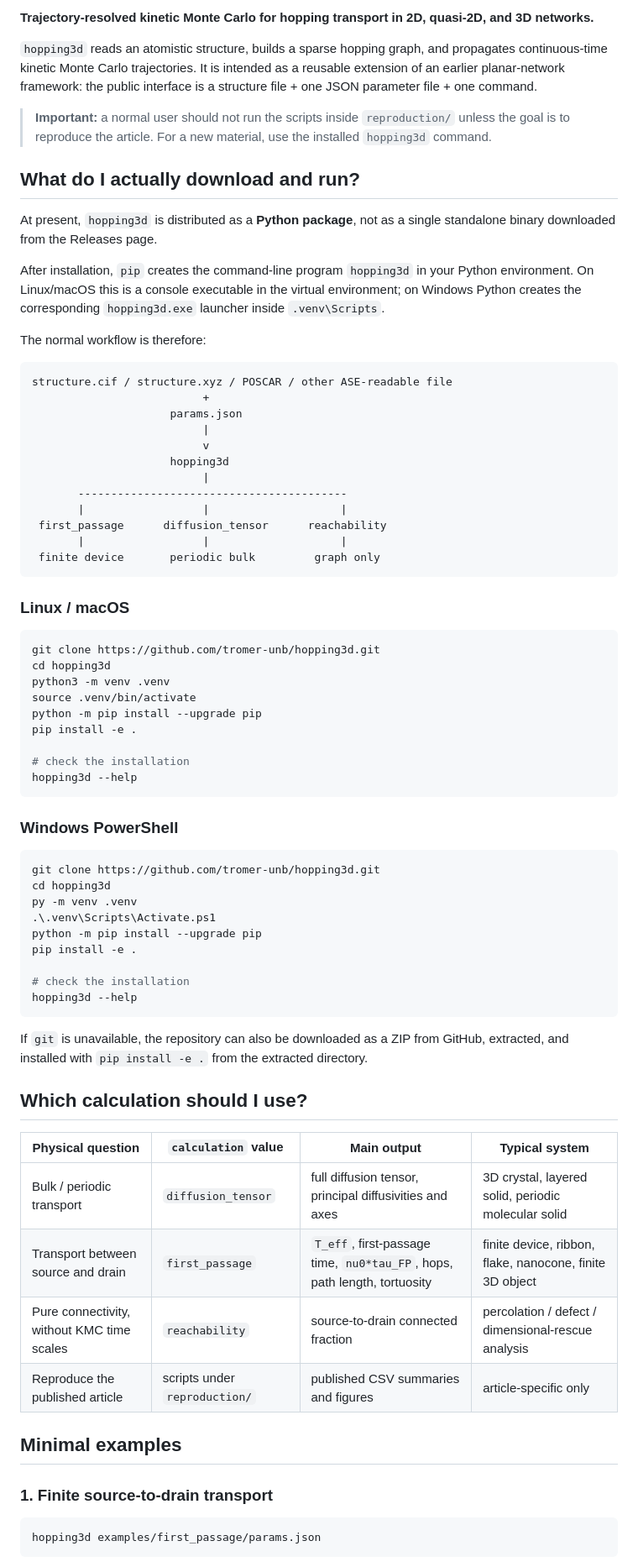
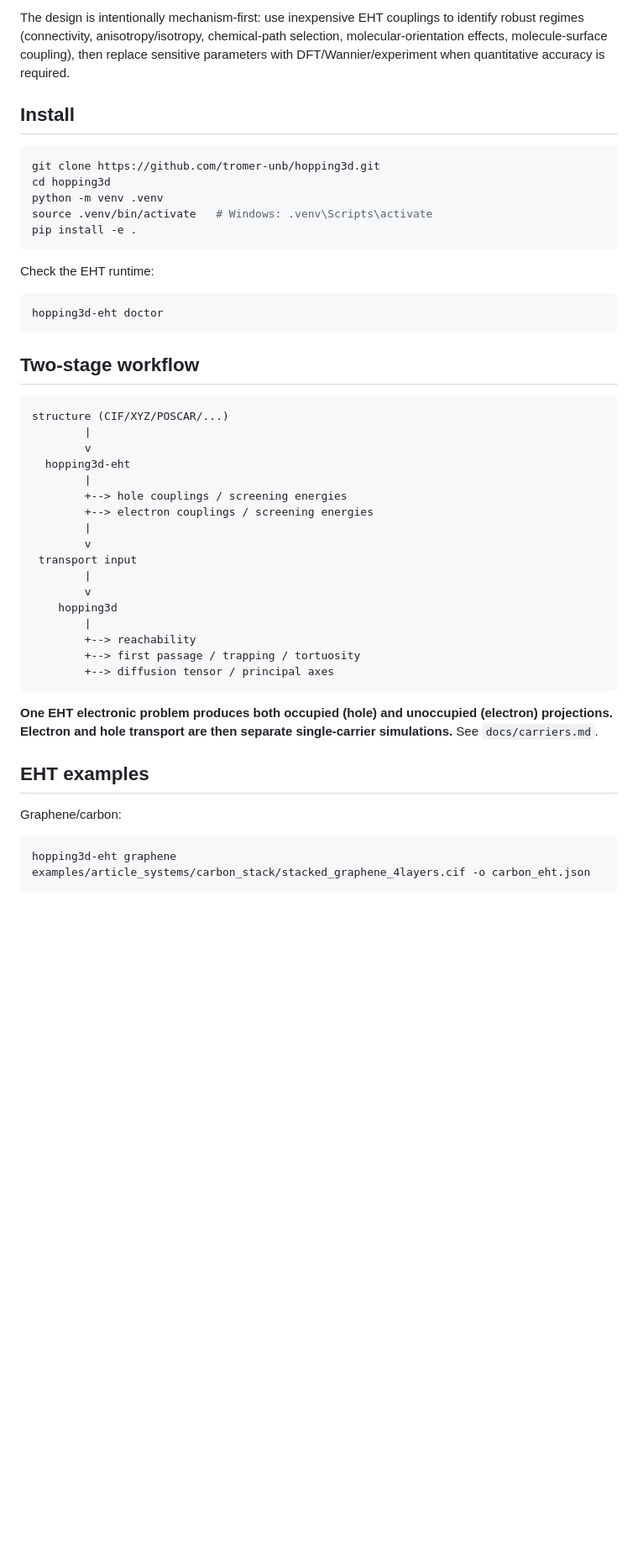
Before and after one commit to tromer-unb/hopping3d, a Markdown page: README.md, the part around one of its changes. Shown at 84% size. Drawn GitHub-style; blank space fills up the shorter version.

````diff
--- a/README.md
+++ b/README.md
@@ -4,77 +4,51 @@
 
-**Trajectory-resolved kinetic Monte Carlo for hopping transport in 2D, quasi-2D, and 3D networks.**
+The design is intentionally mechanism-first: use inexpensive EHT couplings to identify robust regimes (connectivity, anisotropy/isotropy, chemical-path selection, molecular-orientation effects, molecule-surface coupling), then replace sensitive parameters with DFT/Wannier/experiment when quantitative accuracy is required.
 
-`hopping3d` reads an atomistic structure, builds a sparse hopping graph, and propagates continuous-time kinetic Monte Carlo trajectories. It is intended as a reusable extension of an earlier planar-network framework: the public interface is a structure file + one JSON parameter file + one command.
-
-> **Important:** a normal user should not run the scripts inside `reproduction/` unless the goal is to reproduce the article. For a new material, use the installed `hopping3d` command.
-
-## What do I actually download and run?
-
-At present, `hopping3d` is distributed as a **Python package**, not as a single standalone binary downloaded from the Releases page.
-
-After installation, `pip` creates the command-line program `hopping3d` in your Python environment. On Linux/macOS this is a console executable in the virtual environment; on Windows Python creates the corresponding `hopping3d.exe` launcher inside `.venv\Scripts`.
-
-The normal workflow is therefore:
-
-```text
-structure.cif / structure.xyz / POSCAR / other ASE-readable file
-                          +
-                     params.json
-                          |
-                          v
-                     hopping3d
-                          |
-       -----------------------------------------
-       |                  |                    |
- first_passage      diffusion_tensor      reachability
-       |                  |                    |
- finite device       periodic bulk         graph only
-```
-
-### Linux / macOS
+## Install
 
 ```bash
 git clone https://github.com/tromer-unb/hopping3d.git
 cd hopping3d
-python3 -m venv .venv
-source .venv/bin/activate
-python -m pip install --upgrade pip
+python -m venv .venv
+source .venv/bin/activate   # Windows: .venv\Scripts\activate
 pip install -e .
-
-# check the installation
-hopping3d --help
 ```
 
-### Windows PowerShell
+Check the EHT runtime:
 
-```powershell
-git clone https://github.com/tromer-unb/hopping3d.git
-cd hopping3d
-py -m venv .venv
-.\.venv\Scripts\Activate.ps1
-python -m pip install --upgrade pip
-pip install -e .
-
-# check the installation
-hopping3d --help
+```bash
+hopping3d-eht doctor
 ```
 
-If `git` is unavailable, the repository can also be downloaded as a ZIP from GitHub, extracted, and installed with `pip install -e .` from the extracted directory.
+## Two-stage workflow
 
-## Which calculation should I use?
+```text
+structure (CIF/XYZ/POSCAR/...)
+        |
+        v
+  hopping3d-eht
+        |
+        +--> hole couplings / screening energies
+        +--> electron couplings / screening energies
+        |
+        v
+ transport input
+        |
+        v
+    hopping3d
+        |
+        +--> reachability
+        +--> first passage / trapping / tortuosity
+        +--> diffusion tensor / principal axes
+```
 
-| Physical question | `calculation` value | Main output | Typical system |
-|---|---|---|---|
-| Bulk / periodic transport | `diffusion_tensor` | full diffusion tensor, principal diffusivities and axes | 3D crystal, layered solid, periodic molecular solid |
-| Transport between source and drain | `first_passage` | `T_eff`, first-passage time, `nu0*tau_FP`, hops, path length, tortuosity | finite device, ribbon, flake, nanocone, finite 3D object |
-| Pure connectivity, without KMC time scales | `reachability` | source-to-drain connected fraction | percolation / defect / dimensional-rescue analysis |
-| Reproduce the published article | scripts under `reproduction/` | published CSV summaries and figures | article-specific only |
+**One EHT electronic problem produces both occupied (hole) and unoccupied (electron) projections. Electron and hole transport are then separate single-carrier simulations.** See `docs/carriers.md`.
 
-## Minimal examples
+## EHT examples
 
-### 1. Finite source-to-drain transport
+Graphene/carbon:
 
 ```bash
-hopping3d examples/first_passage/params.json
+hopping3d-eht graphene examples/article_systems/carbon_stack/stacked_graphene_4layers.cif -o carbon_eht.json
 ```
 
````
Also changed, not shown: other parts of README.md (+40 -124 lines).
